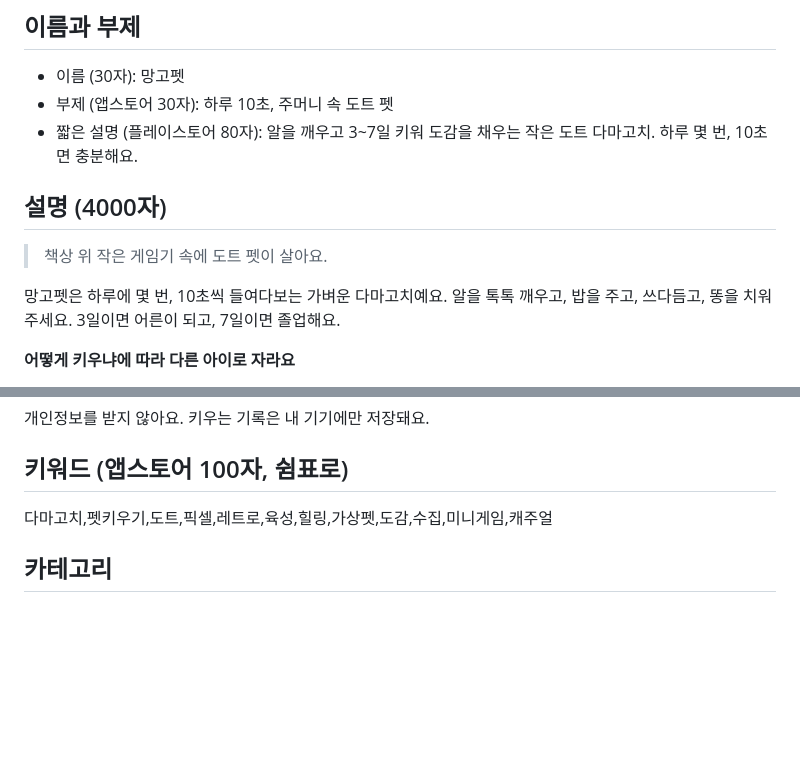
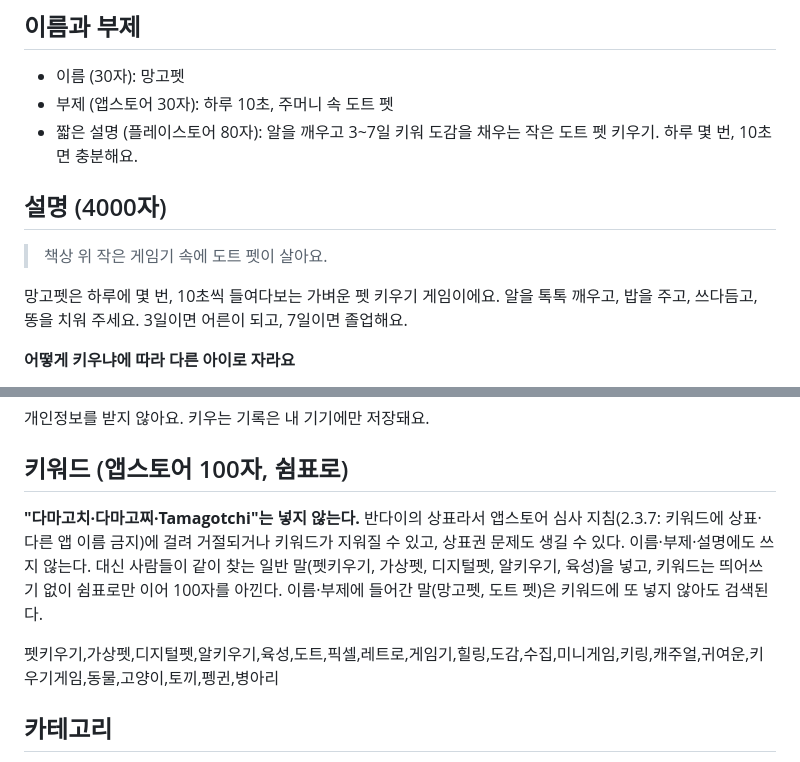
Before and after one commit to aiden-mklee/mangopet, a Markdown page: STORE.md, 2 parts joined by grey strips. Rendered like a GitHub page; blank space fills up the shorter version.

Commit message:
Keep the Tamagotchi trademark out of the store copy
App Store guideline 2.3.7 bars trademarks in keywords, so 다마고치 leaves the
keywords and description; generic search terms (펫키우기, 가상펫, 알키우기 …)
and the species fill the 100 characters instead.

Co-Authored-By: Claude Opus 5.5 <noreply@anthropic.com>
Claude-Session: https://claude.ai/code/session_016RoijJanbM29VgmJcCj5nJ

```diff
--- a/STORE.md
+++ b/STORE.md
@@ -6,13 +6,13 @@
 
 - 이름 (30자): 망고펫
 - 부제 (앱스토어 30자): 하루 10초, 주머니 속 도트 펫
-- 짧은 설명 (플레이스토어 80자): 알을 깨우고 3~7일 키워 도감을 채우는 작은 도트 다마고치. 하루 몇 번, 10초면 충분해요.
+- 짧은 설명 (플레이스토어 80자): 알을 깨우고 3~7일 키워 도감을 채우는 작은 도트 펫 키우기. 하루 몇 번, 10초면 충분해요.
 
 ## 설명 (4000자)
 
 > 책상 위 작은 게임기 속에 도트 펫이 살아요.
 
-망고펫은 하루에 몇 번, 10초씩 들여다보는 가벼운 다마고치예요.
+망고펫은 하루에 몇 번, 10초씩 들여다보는 가벼운 펫 키우기 게임이에요.
 알을 톡톡 깨우고, 밥을 주고, 쓰다듬고, 똥을 치워 주세요. 3일이면 어른이 되고, 7일이면 졸업해요.
 
 **어떻게 키우냐에 따라 다른 아이로 자라요**
@@ -43,7 +43,9 @@
 
 ## 키워드 (앱스토어 100자, 쉼표로)
 
-다마고치,펫키우기,도트,픽셀,레트로,육성,힐링,가상펫,도감,수집,미니게임,캐주얼
+**"다마고치·다마고찌·Tamagotchi"는 넣지 않는다.** 반다이의 상표라서 앱스토어 심사 지침(2.3.7: 키워드에 상표·다른 앱 이름 금지)에 걸려 거절되거나 키워드가 지워질 수 있고, 상표권 문제도 생길 수 있다. 이름·부제·설명에도 쓰지 않는다. 대신 사람들이 같이 찾는 일반 말(펫키우기, 가상펫, 디지털펫, 알키우기, 육성)을 넣고, 키워드는 띄어쓰기 없이 쉼표로만 이어 100자를 아낀다. 이름·부제에 들어간 말(망고펫, 도트 펫)은 키워드에 또 넣지 않아도 검색된다.
+
+펫키우기,가상펫,디지털펫,알키우기,육성,도트,픽셀,레트로,게임기,힐링,도감,수집,미니게임,키링,캐주얼,귀여운,키우기게임,동물,고양이,토끼,펭귄,병아리
 
 ## 카테고리
 
```
